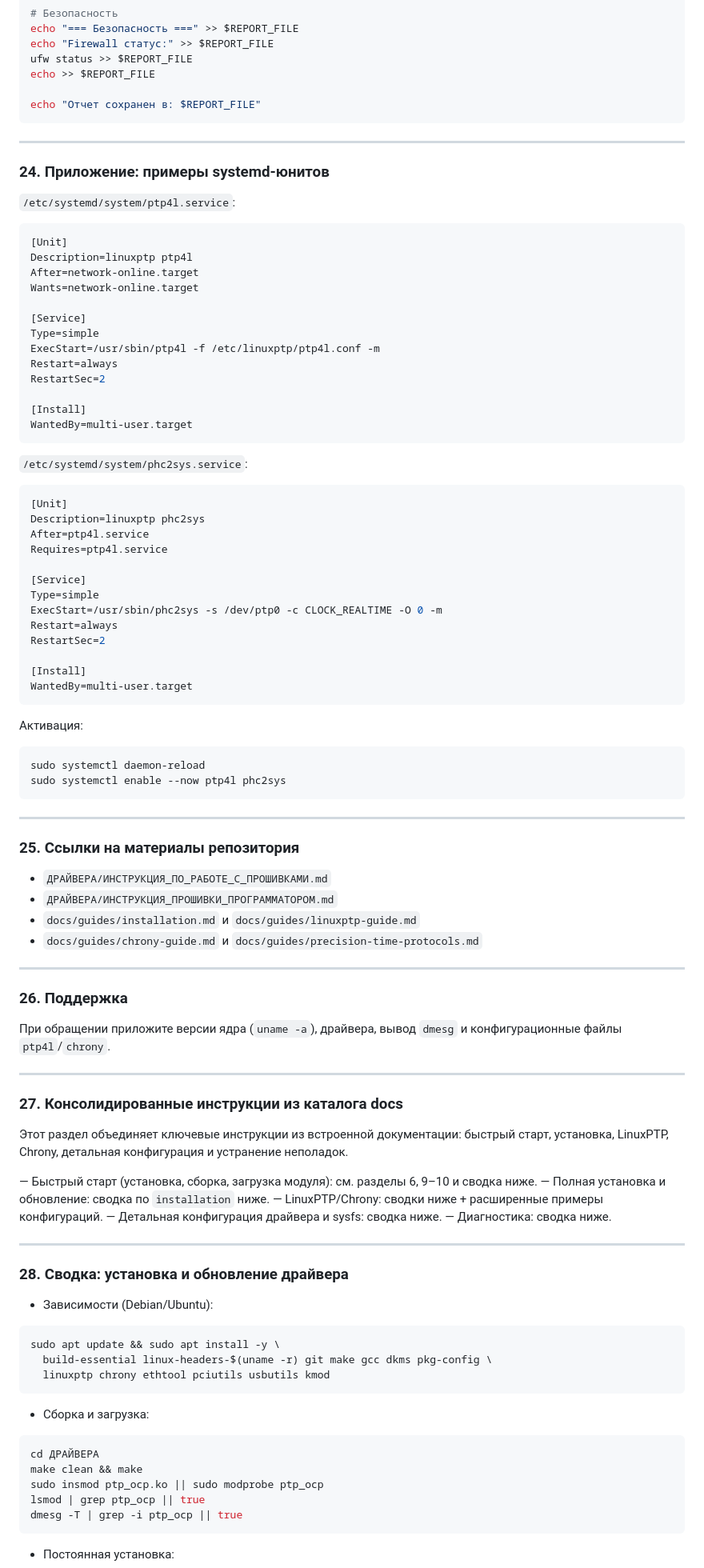
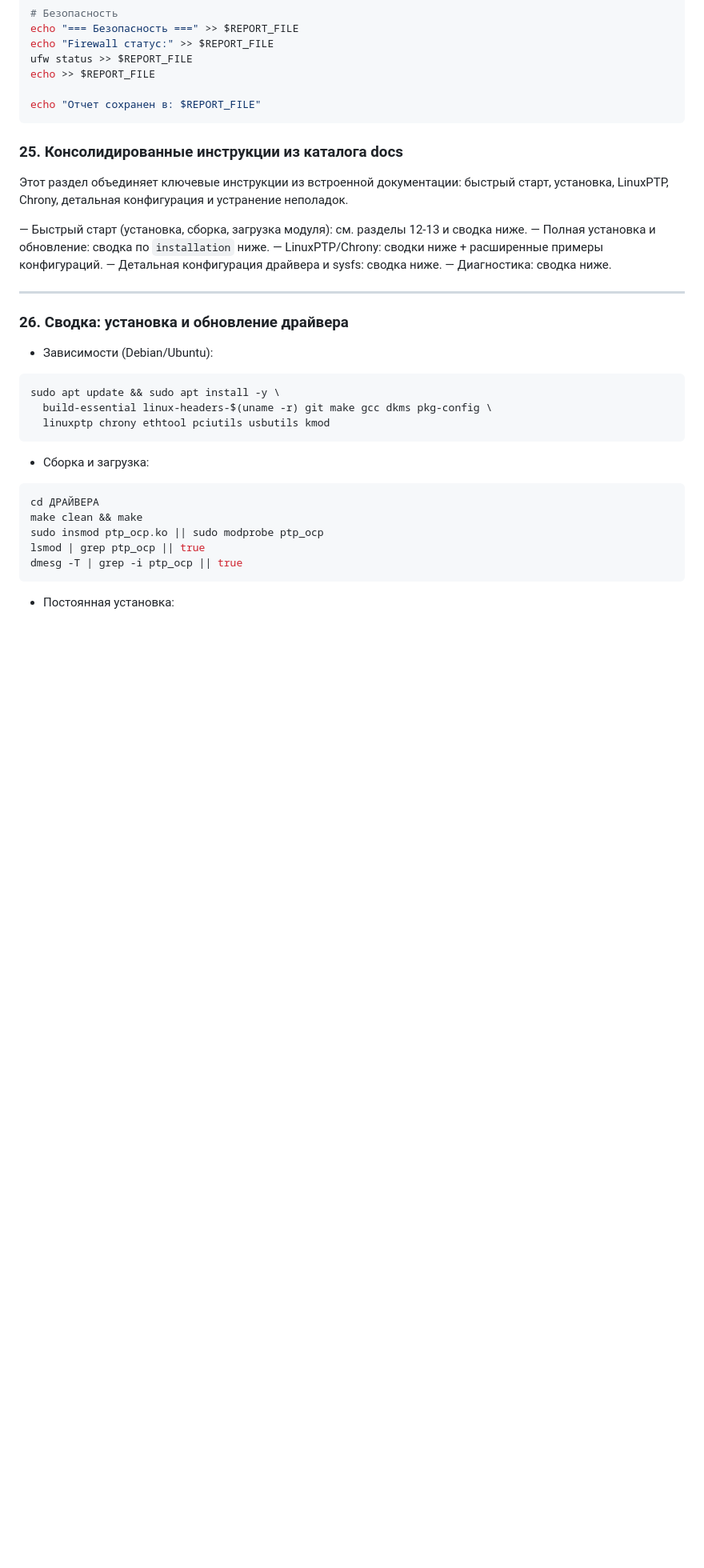
Before and after one commit to SiwaNetwork/QuantumPCI-DRV, a Markdown page: docs/РУКОВОДСТВО_ПО_ЭКСПЛУАТАЦИИ_Quantum-PCI.md, the part around one of its changes. Shown at 80% size. Drawn GitHub-style; blank space fills up the shorter version.

````diff
--- a/docs/РУКОВОДСТВО_ПО_ЭКСПЛУАТАЦИИ_Quantum-PCI.md
+++ b/docs/РУКОВОДСТВО_ПО_ЭКСПЛУАТАЦИИ_Quantum-PCI.md
@@ -3273,77 +3279,12 @@ echo >> $REPORT_FILE
 echo "Отчет сохранен в: $REPORT_FILE"
 ```
 
----
-
-### 24. Приложение: примеры systemd‑юнитов
-
-`/etc/systemd/system/ptp4l.service`:
-
-```ini
-[Unit]
-Description=linuxptp ptp4l
-After=network-online.target
-Wants=network-online.target
-
-[Service]
-Type=simple
-ExecStart=/usr/sbin/ptp4l -f /etc/linuxptp/ptp4l.conf -m
-Restart=always
-RestartSec=2
-
-[Install]
-WantedBy=multi-user.target
-```
-
-`/etc/systemd/system/phc2sys.service`:
-
-```ini
-[Unit]
-Description=linuxptp phc2sys
-After=ptp4l.service
-Requires=ptp4l.service
-
-[Service]
-Type=simple
-ExecStart=/usr/sbin/phc2sys -s /dev/ptp0 -c CLOCK_REALTIME -O 0 -m
-Restart=always
-RestartSec=2
-
-[Install]
-WantedBy=multi-user.target
-```
-
-Активация:
-
-```bash
-sudo systemctl daemon-reload
-sudo systemctl enable --now ptp4l phc2sys
-```
-
----
-
-### 25. Ссылки на материалы репозитория
-
-- `ДРАЙВЕРА/ИНСТРУКЦИЯ_ПО_РАБОТЕ_С_ПРОШИВКАМИ.md`
-- `ДРАЙВЕРА/ИНСТРУКЦИЯ_ПРОШИВКИ_ПРОГРАММАТОРОМ.md`
-- `docs/guides/installation.md` и `docs/guides/linuxptp-guide.md`
-- `docs/guides/chrony-guide.md` и `docs/guides/precision-time-protocols.md`
-
----
-
-### 26. Поддержка
-
-При обращении приложите версии ядра (`uname -a`), драйвера, вывод `dmesg` и конфигурационные файлы `ptp4l`/`chrony`.
-
-
-
----
-
-### 27. Консолидированные инструкции из каталога docs
+
+### 25. Консолидированные инструкции из каталога docs
 
 Этот раздел объединяет ключевые инструкции из встроенной документации: быстрый старт, установка, LinuxPTP, Chrony, детальная конфигурация и устранение неполадок.
 
-— Быстрый старт (установка, сборка, загрузка модуля): см. разделы 6, 9–10 и сводка ниже.
+— Быстрый старт (установка, сборка, загрузка модуля): см. разделы 12-13 и сводка ниже.
 — Полная установка и обновление: сводка по `installation` ниже.
 — LinuxPTP/Chrony: сводки ниже + расширенные примеры конфигураций.
 — Детальная конфигурация драйвера и sysfs: сводка ниже.
@@ -3351,7 +3292,7 @@ sudo systemctl enable --now ptp4l phc2sys
 
 ---
 
-### 28. Сводка: установка и обновление драйвера
+### 26. Сводка: установка и обновление драйвера
 
 - Зависимости (Debian/Ubuntu):
 
````
Also changed, not shown: other parts of docs/РУКОВОДСТВО_ПО_ЭКСПЛУАТАЦИИ_Quantum-PCI.md (+25 -18 lines).
